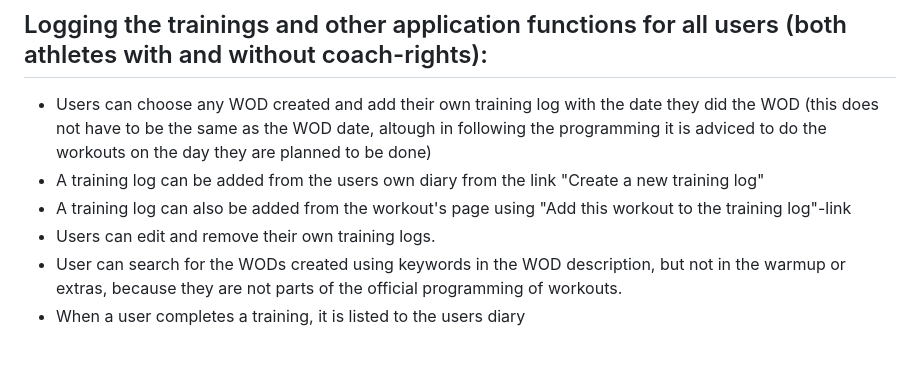
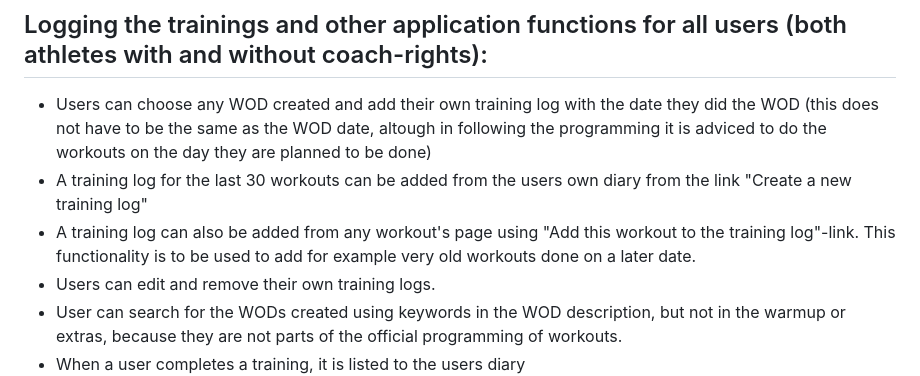
Before and after one commit to lauraelina-git/crossfit, a Markdown page: README.md, the part around the change. GitHub-like rendering; blank space fills up the shorter version.

Commit message:
Add the README.md improvements

```diff
--- a/README.md
+++ b/README.md
@@ -20,8 +20,8 @@ This application is a webtool that an athlete can use to log his/her crossfit wo
 
 ## Logging the trainings and other application functions for all users (both athletes with and without coach-rights):
 * Users can choose any WOD created and add their own training log with the date they did the WOD (this does not have to be the same as the WOD date, altough in following the programming it is adviced to do the workouts on the day they are planned to be done)
-* A training log can be added from the users own diary from the link "Create a new training log"
-* A training log can also be added from the workout's page using "Add this workout to the training log"-link
+* A training log for the last 30 workouts can be added from the users own diary from the link "Create a new training log"
+* A training log can also be added from any workout's page using "Add this workout to the training log"-link. This functionality is to be used to add for example very old workouts done on a later date.
 * Users can edit and remove their own training logs.
 * User can search for the WODs created using keywords in the WOD description, but not in the warmup or extras, because they are not parts of the official programming of workouts.
 * When a user completes a training, it is listed to the users diary
```
